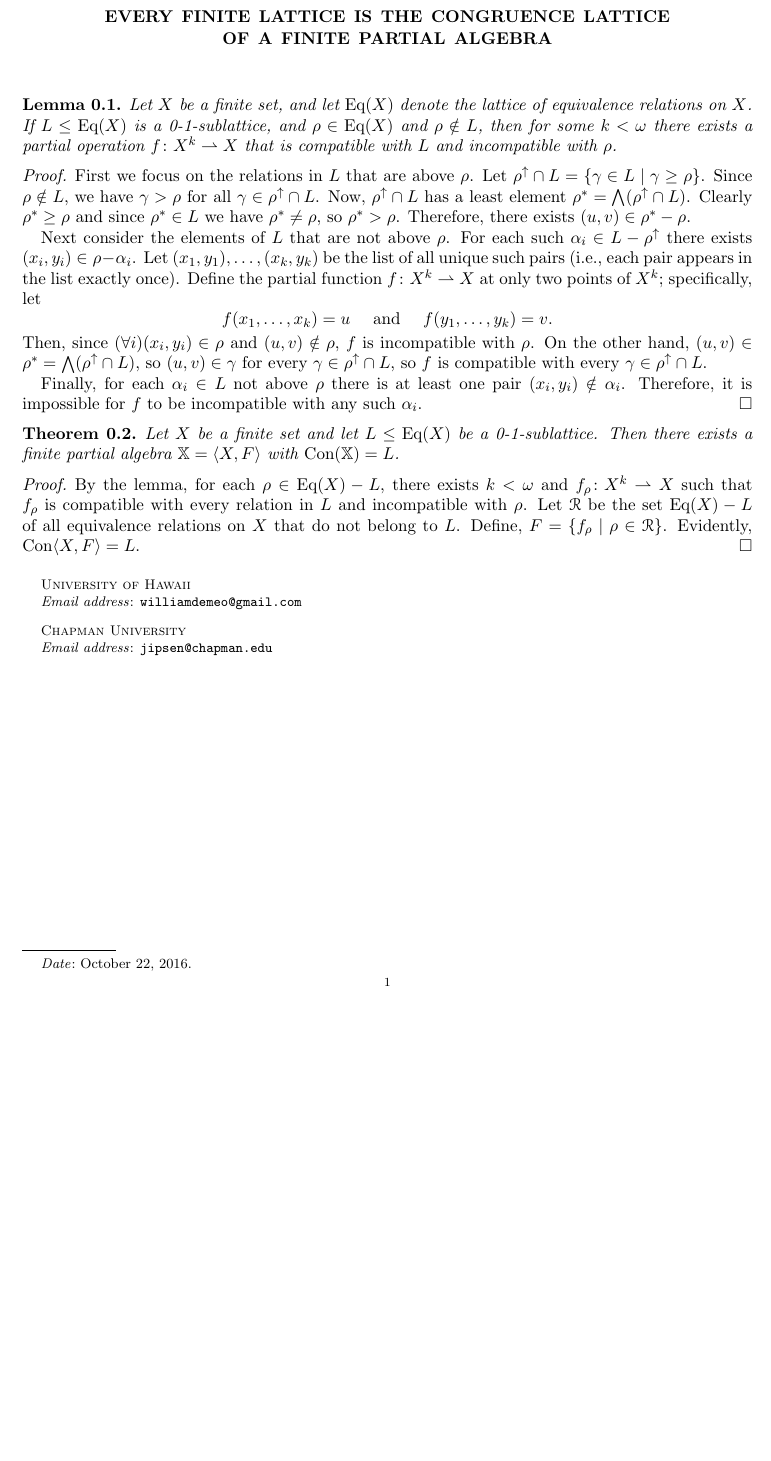
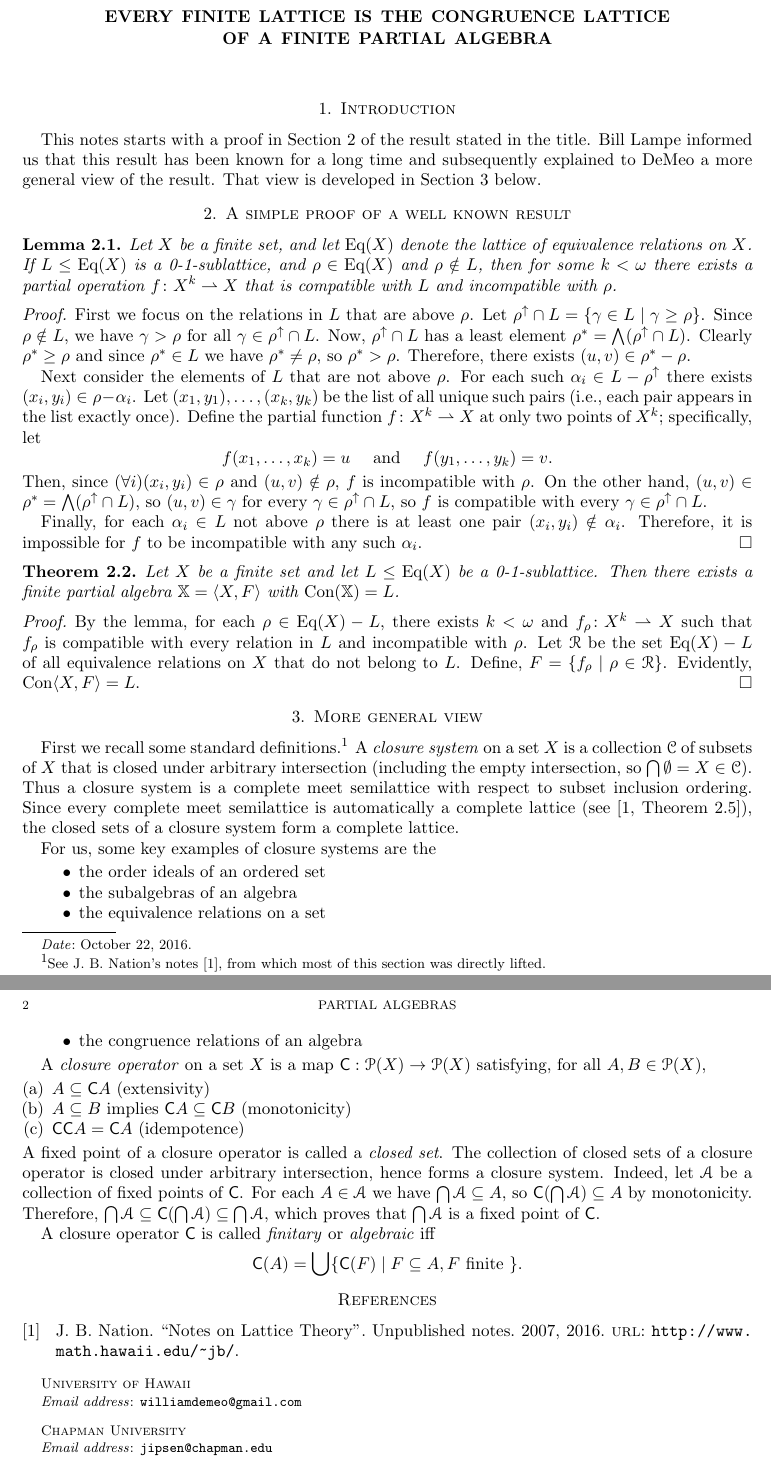
Before and after one commit to UniversalAlgebra/par-alg-rep, a LaTeX paper (par-alg-rep.tex): part of the page before the commit and two parts of pages 1 and 2 of 2 after it, the two joined at a grey line, cut so that both start at the same text, the shorter picture padded with empty space. Compiled offline with pdfLaTeX.

Commit message:
additions

```diff
--- a/par-alg-rep.tex
+++ b/par-alg-rep.tex
@@ -109,9 +146,16 @@ of a Finite Partial Algebra}
 
 %% \begin{abstract}\end{abstract}
 
-%% \section{Introduction}
-%% \label{sec:introduction}
+\section{Introduction}
+\label{sec:introduction}
+This notes starts
+with a proof in Section~\ref{sec:simple-proof-well} of the result stated in the title.
+Bill Lampe informed us that this result has been known for a long time and
+subsequently explained to DeMeo a more general view of the result.  That view is
+developed in Section~\ref{sec:more-gener-appr} below.
 
+\section{A simple proof of a well known result}
+\label{sec:simple-proof-well}
 \begin{lemma}
 Let $X$ be a finite set, and let $\Eq(X)$ denote the lattice of equivalence
 relations on $X$. If $L\leq \Eq(X)$ is a 0-1-sublattice,
@@ -160,6 +204,53 @@ $\mathbb X = \< X, F\>$ with $\Con(\mathbb X) =  L$.
   all equivalence relations on $X$ that do not belong to $L$.  Define,
   $F = \{f_\rho \mid \rho \in \mathcal{R}\}$.  Evidently, $\Con \<X, F\> = L$.
 \end{proof}
+
+\section{More general view}
+\label{sec:more-gener-appr}
+First we recall some standard definitions.\footnote{See J. B. Nation's notes
+  \cite{Nation-notes}, from which most of this section was directly lifted.}
+A \defn{closure system} on a set $X$ is a collection $\sC$
+of subsets of $X$ that is closed under arbitrary intersection (including the empty
+intersection, so $\bigcap \emptyset = X \in \sC$).
+Thus a closure system is a complete meet semilattice with respect to subset
+inclusion ordering.
+Since every complete meet semilattice is automatically a complete lattice
+(see \cite[Theorem 2.5]{Nation-notes}),
+the closed sets of a closure system form a complete lattice.
+%% The sets in $\sC$ are called \defn{closed sets}.
+
+For us, some key examples of closure systems are the
+\begin{itemize}
+\item the order ideals of an ordered set
+\item the subalgebras of an algebra
+\item the equivalence relations on a set
+\item the congruence relations of an algebra
+\end{itemize}
+
+A \defn{closure operator} on a set $X$ is a map $\sansC : \sP(X) \to \sP(X)$
+satisfying, for all $A, B \in \sP(X)$,
+\begin{enumerate}[(a)]
+\item $A \subseteq \sansC A$ (extensivity)
+\item $A \subseteq B$ implies $\sansC A \subseteq \sansC B$ (monotonicity)
+\item $\sansC  \sansC A = \sansC A$ (idempotence)
+\end{enumerate}
+A fixed point of a closure operator is called a \defn{closed set}.
+The collection of closed sets of a closure operator is closed under arbitrary
+intersection,
+hence forms a closure system.
+Indeed, let $\sA$ be a collection of fixed points of $\sansC$.
+For each $A \in \sA$ we have $\bigcap \sA \subseteq A$, so
+$\sansC(\bigcap \sA) \subseteq A$ by monotonicity.
+% Therefore, $\bigcap \sA \subseteq \sansC(\bigcap \sA) \subseteq A$ for each $A \in \sA$.
+Therefore,
+$\bigcap \sA \subseteq \sansC(\bigcap \sA) \subseteq \bigcap \sA$, which proves
+that $\bigcap \sA$ is a fixed point of $\sansC$.
+
+A closure operator $\sansC$ is called \defn{finitary} or \defn{algebraic} iff
+\[
+\sansC (A) = \bigcup \{\sansC(F) \mid F \subseteq A, F \text{ finite } \}.
+\]
+
 %% \appendix
 %% \section{Appendix Title}
 %% This is the text of the appendix, if you need one.
```
Also changed, not shown: par-alg-rep.pdf, par-alg-rep.tex (37 more changed lines).
